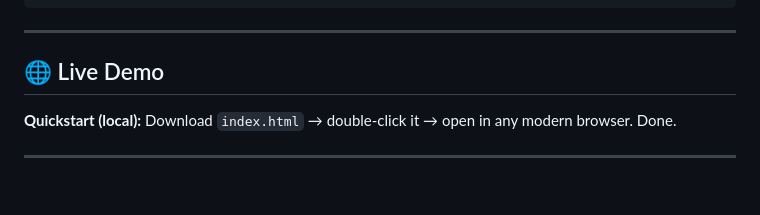
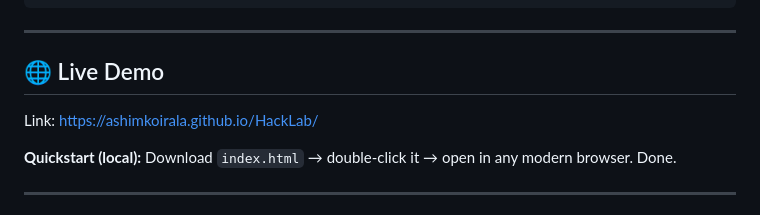
Before and after one commit to AshimKoirala/HackLab, a Markdown page: README.md, the part around the change. GitHub-like rendering; blank space fills up the shorter version.

Commit message:
Add live demo link to README

```diff
--- a/README.md
+++ b/README.md
@@ -73,7 +73,7 @@ it works   safely   fix
 
 ## 🌐 Live Demo
 
-
+Link: https://ashimkoirala.github.io/HackLab/
 
 **Quickstart (local):** Download `index.html` → double-click it → open in any modern browser. Done.
 
```
